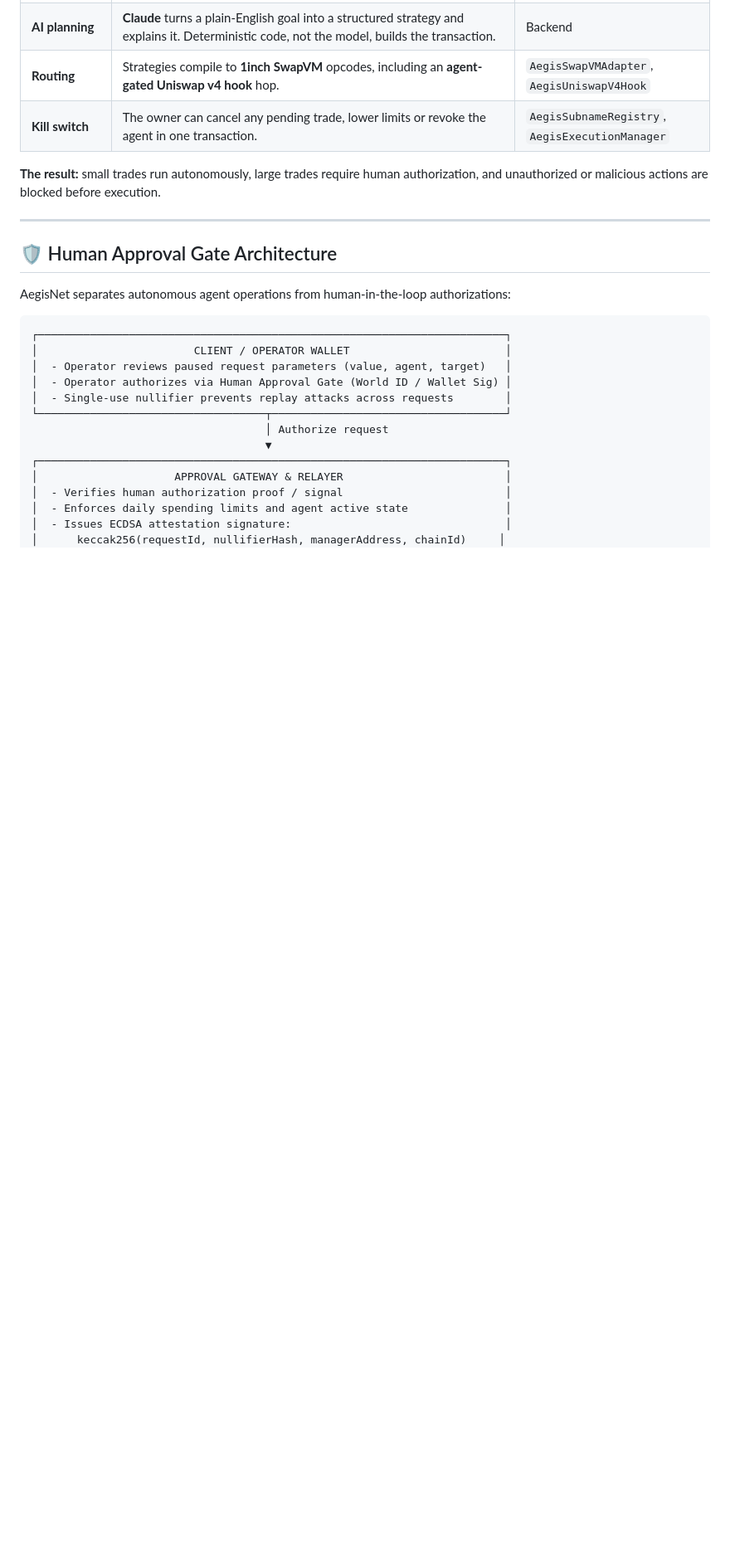
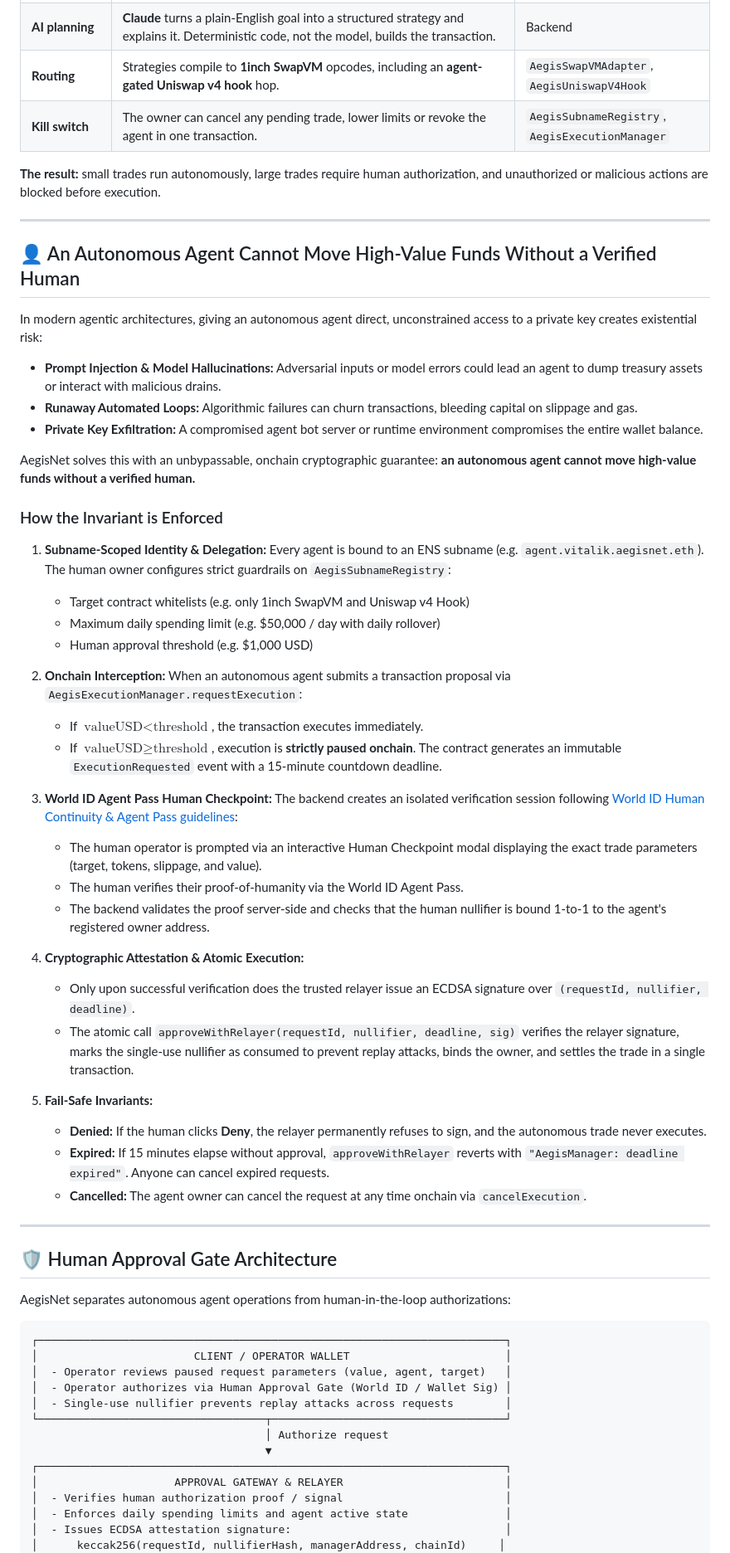
Before and after one commit to shriyashsoni/aegisnet, a Markdown page: README.md, the part around one of its changes. Shown at 83% size. Drawn GitHub-style; blank space fills up the shorter version.

```diff
--- a/README.md
+++ b/README.md
@@ -61,6 +62,45 @@ To trade on your behalf, an AI agent needs a wallet key. That creates three crit
 | **Kill switch** | The owner can cancel any pending trade, lower limits or revoke the agent in one transaction. | `AegisSubnameRegistry`, `AegisExecutionManager` |
 
 **The result:** small trades run autonomously, large trades require human authorization, and unauthorized or malicious actions are blocked before execution.
+
+---
+
+## 👤 An Autonomous Agent Cannot Move High-Value Funds Without a Verified Human
+
+In modern agentic architectures, giving an autonomous agent direct, unconstrained access to a private key creates existential risk:
+- **Prompt Injection & Model Hallucinations:** Adversarial inputs or model errors could lead an agent to dump treasury assets or interact with malicious drains.
+- **Runaway Automated Loops:** Algorithmic failures can churn transactions, bleeding capital on slippage and gas.
+- **Private Key Exfiltration:** A compromised agent bot server or runtime environment compromises the entire wallet balance.
+
+AegisNet solves this with an unbypassable, onchain cryptographic guarantee: **an autonomous agent cannot move high-value funds without a verified human.**
+
+### How the Invariant is Enforced
+
+1. **Subname-Scoped Identity & Delegation:**
+   Every agent is bound to an ENS subname (e.g. `agent.vitalik.aegisnet.eth`). The human owner configures strict guardrails on `AegisSubnameRegistry`:
+   - Target contract whitelists (e.g. only 1inch SwapVM and Uniswap v4 Hook)
+   - Maximum daily spending limit (e.g. $50,000 / day with daily rollover)
+   - Human approval threshold (e.g. $1,000 USD)
+
+2. **Onchain Interception:**
+   When an autonomous agent submits a transaction proposal via `AegisExecutionManager.requestExecution`:
+   - If $\text{valueUSD} < \text{threshold}$, the transaction executes immediately.
+   - If $\text{valueUSD} \ge \text{threshold}$, execution is **strictly paused onchain**. The contract generates an immutable `ExecutionRequested` event with a 15-minute countdown deadline.
+
+3. **World ID Agent Pass Human Checkpoint:**
+   The backend creates an isolated verification session following [World ID Human Continuity & Agent Pass guidelines](https://auth.world.org/docs):
+   - The human operator is prompted via an interactive Human Checkpoint modal displaying the exact trade parameters (target, tokens, slippage, and value).
+   - The human verifies their proof-of-humanity via the World ID Agent Pass.
+   - The backend validates the proof server-side and checks that the human nullifier is bound 1-to-1 to the agent's registered owner address.
+
+4. **Cryptographic Attestation & Atomic Execution:**
+   - Only upon successful verification does the trusted relayer issue an ECDSA signature over `(requestId, nullifier, deadline)`.
+   - The atomic call `approveWithRelayer(requestId, nullifier, deadline, sig)` verifies the relayer signature, marks the single-use nullifier as consumed to prevent replay attacks, binds the owner, and settles the trade in a single transaction.
+
+5. **Fail-Safe Invariants:**
+   - **Denied:** If the human clicks **Deny**, the relayer permanently refuses to sign, and the autonomous trade never executes.
+   - **Expired:** If 15 minutes elapse without approval, `approveWithRelayer` reverts with `"AegisManager: deadline expired"`. Anyone can cancel expired requests.
+   - **Cancelled:** The agent owner can cancel the request at any time onchain via `cancelExecution`.
 
 ---
 
```
Also changed, not shown: other parts of README.md (+17 -16 lines), docs/WORLD_DEBRIEF.md (added, +81 -0 lines).
